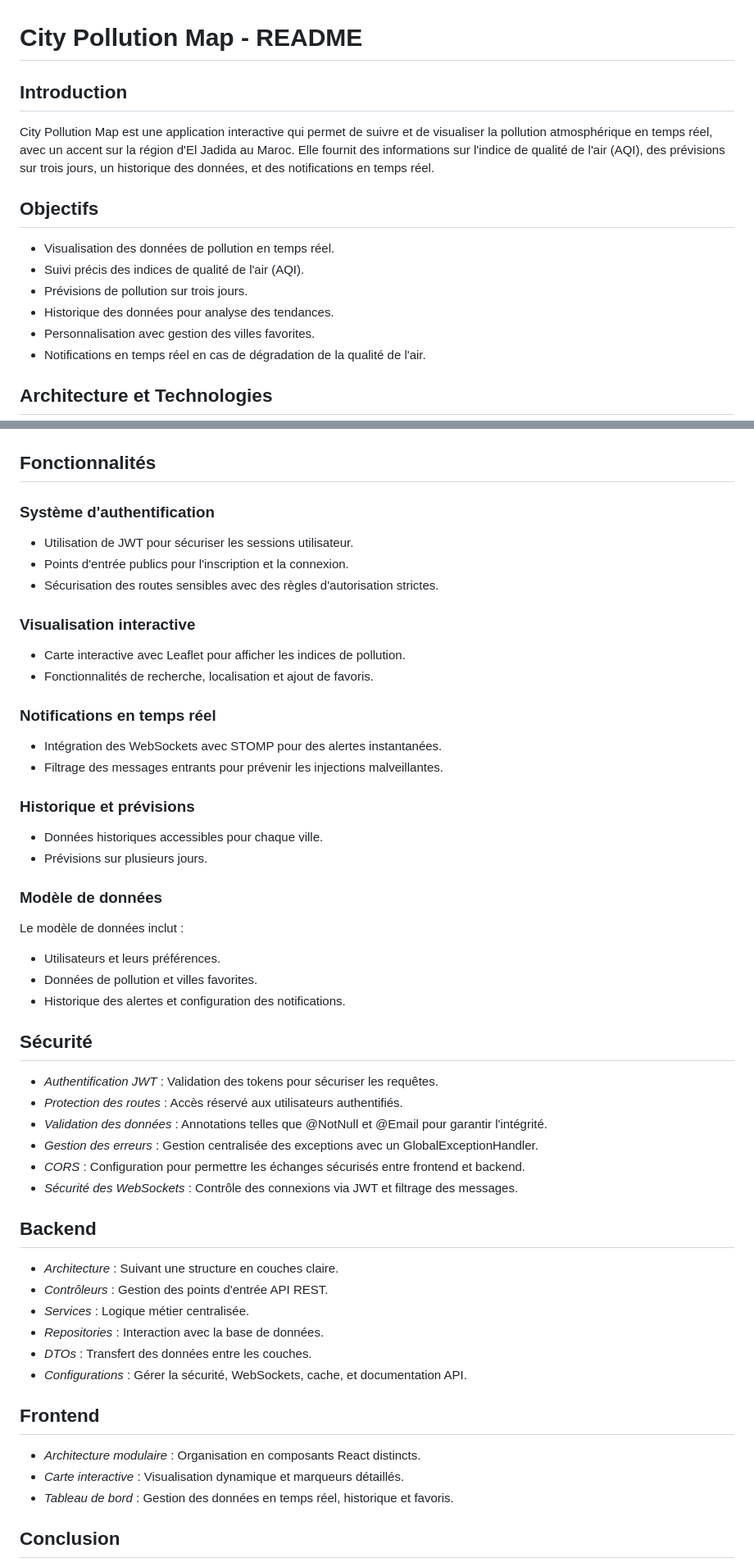
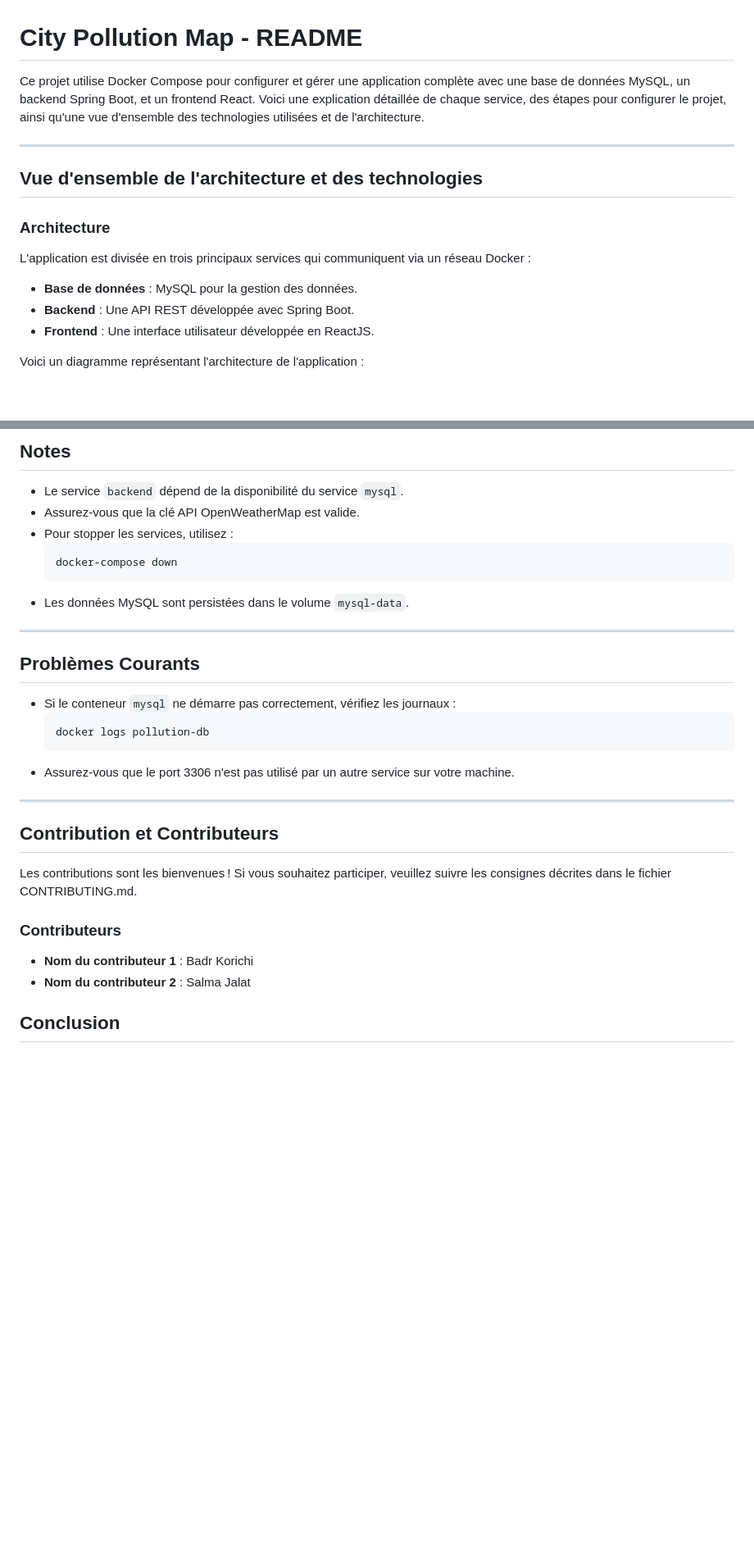
Before and after one commit to Baadr003/ExamFinalJee, a Markdown page: README.md, 2 parts joined by grey strips. Shown at 82% size. GitHub-like rendering; blank space fills up the shorter version.

````diff
--- a/README.md
+++ b/README.md
@@ -1,17 +1,16 @@
 # City Pollution Map - README
 
-## Introduction
+Ce projet utilise Docker Compose pour configurer et gérer une application complète avec une base de données MySQL, un backend Spring Boot, et un frontend React. Voici une explication détaillée de chaque service, des étapes pour configurer le projet, ainsi qu'une vue d'ensemble des technologies utilisées et de l'architecture.
 
-City Pollution Map est une application interactive qui permet de suivre et de visualiser la pollution atmosphérique en temps réel, avec un accent sur la région d'El Jadida au Maroc. Elle fournit des informations sur l'indice de qualité de l'air (AQI), des prévisions sur trois jours, un historique des données, et des notifications en temps réel.
+---
 
-## Objectifs
+## Vue d'ensemble de l'architecture et des technologies
 
-- Visualisation des données de pollution en temps réel.
-- Suivi précis des indices de qualité de l'air (AQI).
-- Prévisions de pollution sur trois jours.
-- Historique des données pour analyse des tendances.
-- Personnalisation avec gestion des villes favorites.
-- Notifications en temps réel en cas de dégradation de la qualité de l'air.
+### Architecture
+L'application est divisée en trois principaux services qui communiquent via un réseau Docker :
+- **Base de données** : MySQL pour la gestion des données.
+- **Backend** : Une API REST développée avec Spring Boot.
+- **Frontend** : Une interface utilisateur développée en ReactJS.
 
-## Architecture et Technologies
+Voici un diagramme représentant l'architecture de l'application :
 
@@ -175,55 +204,31 @@ Directory structure:
 
+## Notes
+- Le service `backend` dépend de la disponibilité du service `mysql`.
+- Assurez-vous que la clé API OpenWeatherMap est valide.
+- Pour stopper les services, utilisez :
+  ```bash
+  docker-compose down
+  ```
+- Les données MySQL sont persistées dans le volume `mysql-data`.
 
+---
 
-## Fonctionnalités
+## Problèmes Courants
+- Si le conteneur `mysql` ne démarre pas correctement, vérifiez les journaux :
+  ```bash
+  docker logs pollution-db
+  ```
+- Assurez-vous que le port 3306 n'est pas utilisé par un autre service sur votre machine.
 
-### Système d'authentification
-- Utilisation de JWT pour sécuriser les sessions utilisateur.
-- Points d'entrée publics pour l'inscription et la connexion.
-- Sécurisation des routes sensibles avec des règles d'autorisation strictes.
+---
 
-### Visualisation interactive
-- Carte interactive avec Leaflet pour afficher les indices de pollution.
-- Fonctionnalités de recherche, localisation et ajout de favoris.
+## Contribution et Contributeurs
 
-### Notifications en temps réel
-- Intégration des WebSockets avec STOMP pour des alertes instantanées.
-- Filtrage des messages entrants pour prévenir les injections malveillantes.
+Les contributions sont les bienvenues ! Si vous souhaitez participer, veuillez suivre les consignes décrites dans le fichier CONTRIBUTING.md.
 
-### Historique et prévisions
-- Données historiques accessibles pour chaque ville.
-- Prévisions sur plusieurs jours.
-
-### Modèle de données
-
-Le modèle de données inclut :
-- Utilisateurs et leurs préférences.
-- Données de pollution et villes favorites.
-- Historique des alertes et configuration des notifications.
-
-## Sécurité
-
-- *Authentification JWT* : Validation des tokens pour sécuriser les requêtes.
-- *Protection des routes* : Accès réservé aux utilisateurs authentifiés.
-- *Validation des données* : Annotations telles que @NotNull et @Email pour garantir l'intégrité.
-- *Gestion des erreurs* : Gestion centralisée des exceptions avec un GlobalExceptionHandler.
-- *CORS* : Configuration pour permettre les échanges sécurisés entre frontend et backend.
-- *Sécurité des WebSockets* : Contrôle des connexions via JWT et filtrage des messages.
-
-## Backend
-
-- *Architecture* : Suivant une structure en couches claire.
-- *Contrôleurs* : Gestion des points d'entrée API REST.
-- *Services* : Logique métier centralisée.
-- *Repositories* : Interaction avec la base de données.
-- *DTOs* : Transfert des données entre les couches.
-- *Configurations* : Gérer la sécurité, WebSockets, cache, et documentation API.
-
-## Frontend
-
-- *Architecture modulaire* : Organisation en composants React distincts.
-- *Carte interactive* : Visualisation dynamique et marqueurs détaillés.
-- *Tableau de bord* : Gestion des données en temps réel, historique et favoris.
+### Contributeurs
+- **Nom du contributeur 1** : Badr Korichi
+- **Nom du contributeur 2** : Salma Jalat
 
 ## Conclusion
 
````
Also changed, not shown: other parts of README.md (+168 -138 lines).
